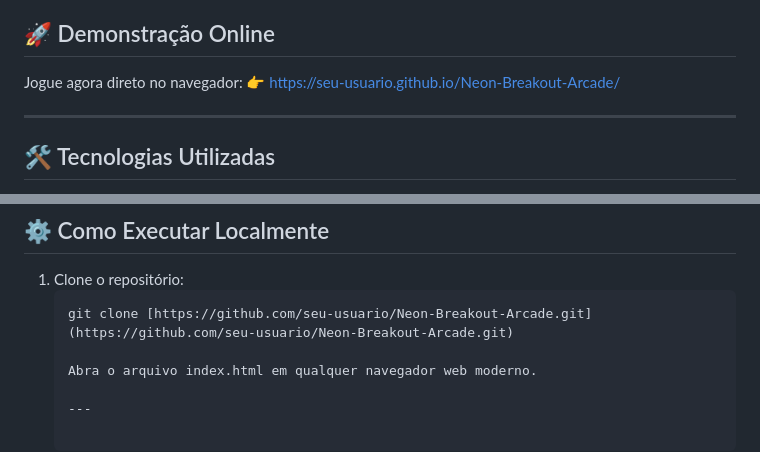
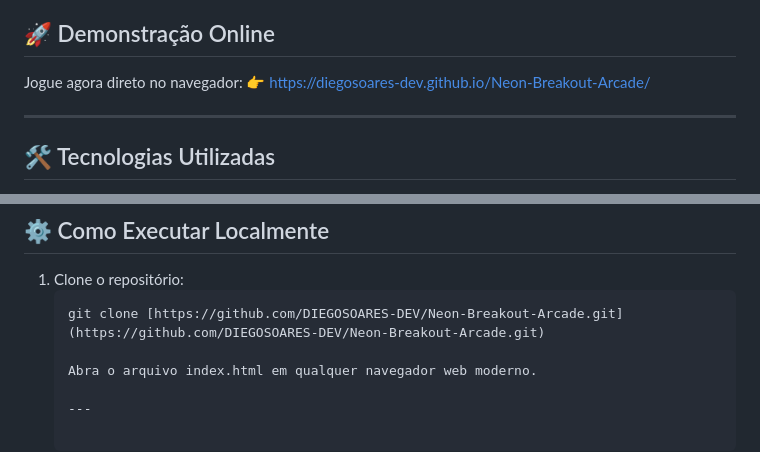
Before and after one commit to DIEGOSOARES-DEV/Neon-Breakout-Arcade, a Markdown page: README.md, 2 parts joined by grey strips. GitHub-like rendering.

````diff
--- a/README.md
+++ b/README.md
@@ -4,7 +4,7 @@ Um jogo clássico de **Breakout (Quebra-blocos)** desenvolvido com visual neon a
 
 ## 🚀 Demonstração Online
 Jogue agora direto no navegador:
-👉 [https://seu-usuario.github.io/Neon-Breakout-Arcade/](https://seu-usuario.github.io/Neon-Breakout-Arcade/)
+👉 [https://diegosoares-dev.github.io/Neon-Breakout-Arcade/](https://diegosoares-dev.github.io/Neon-Breakout-Arcade/)
 
 ---
 
@@ -26,7 +26,7 @@ Jogue agora direto no navegador:
 ## ⚙️ Como Executar Localmente
 1. Clone o repositório:
    ```bash
-   git clone [https://github.com/seu-usuario/Neon-Breakout-Arcade.git](https://github.com/seu-usuario/Neon-Breakout-Arcade.git)
+   git clone [https://github.com/DIEGOSOARES-DEV/Neon-Breakout-Arcade.git](https://github.com/DIEGOSOARES-DEV/Neon-Breakout-Arcade.git)
 
    Abra o arquivo index.html em qualquer navegador web moderno.
 
````
